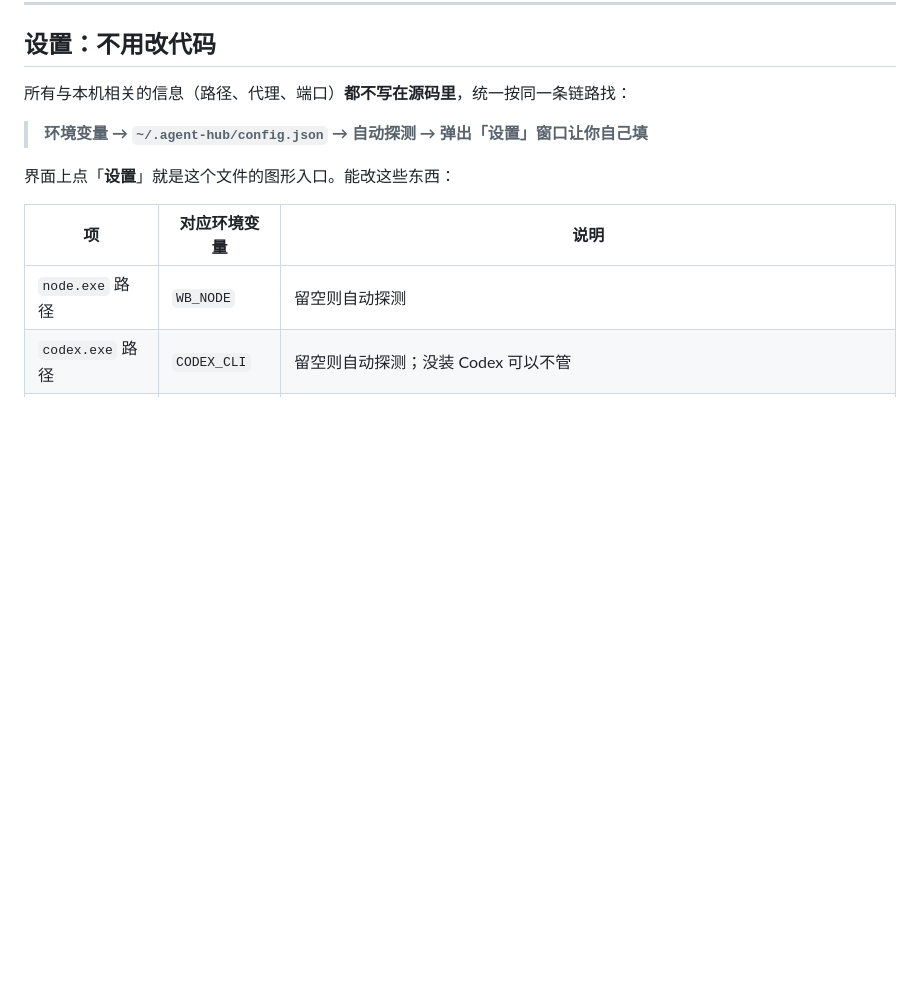
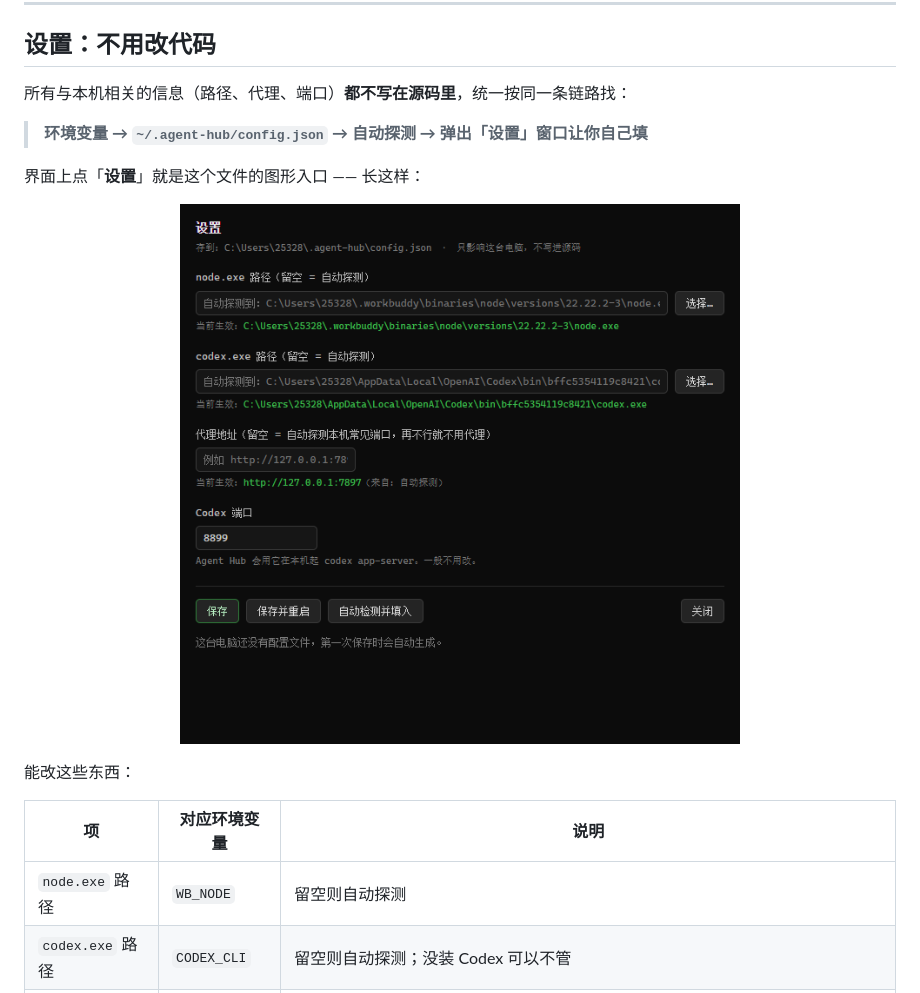
Before and after one commit to xieronghuan/agent-hub, a Markdown page: README.md, the part around one of its changes. GitHub-like rendering; pictures changed too: docs/screenshot-settings.png (added); blank space fills up the shorter version.

Commit message:
README 补上界面与设置窗口截图

```diff
--- a/README.md
+++ b/README.md
@@ -87,7 +89,13 @@ Windows 上也可以直接双击仓库根目录的 **`启动AgentHub.cmd`**。
 
 > **环境变量 → `~/.agent-hub/config.json` → 自动探测 → 弹出「设置」窗口让你自己填**
 
-界面上点「**设置**」就是这个文件的图形入口。能改这些东西：
+界面上点「**设置**」就是这个文件的图形入口 —— 长这样：
+
+<p align="center">
+  <img src="docs/screenshot-settings.png" alt="Agent Hub 设置窗口：node / codex 路径、代理、端口，都带「选择…」和「自动检测并填入」" width="560">
+</p>
+
+能改这些东西：
 
 | 项 | 对应环境变量 | 说明 |
 |---|---|---|
```
Also changed, not shown: other parts of README.md (+3 -1 lines), docs/screenshot.png (added).
